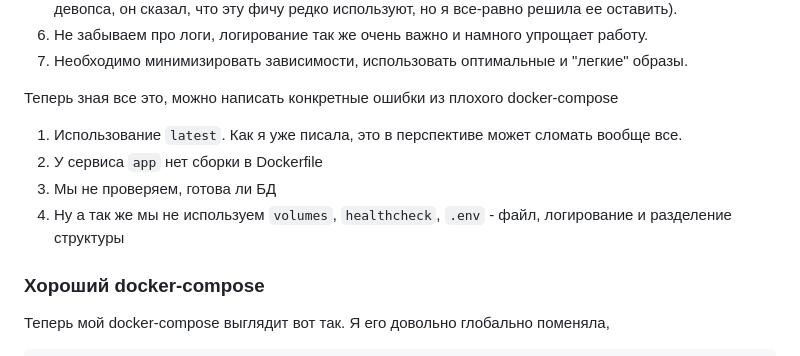
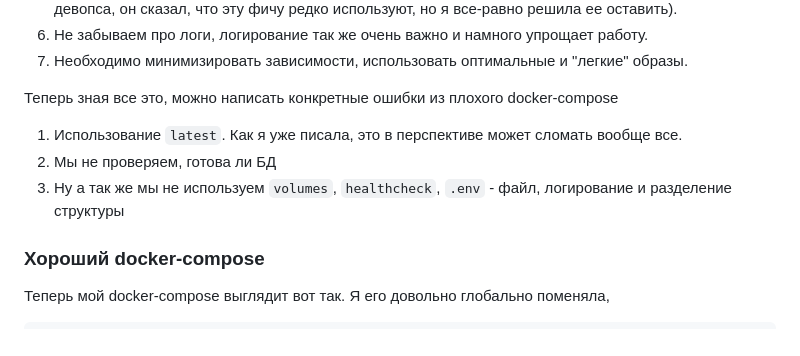
Before and after one commit to SmaF1-dev/Cloud_network_technologies_labs, a Markdown page: lab_2/complicated_version/README.md, the part around the change. Drawn GitHub-style.

Commit message:
[fix] Update README.md

````diff
--- a/lab_2/complicated_version/README.md
+++ b/lab_2/complicated_version/README.md
@@ -75,9 +75,8 @@ networks:
 Теперь зная все это, можно написать конкретные ошибки из плохого docker-compose
 
 1. Использование ```latest```. Как я уже писала, это в перспективе может сломать вообще все.
-2. У сервиса ```app``` нет сборки в Dockerfile
-3. Мы не проверяем, готова ли БД
-4. Ну а так же мы не используем ```volumes```, ```healthcheck```, ```.env``` - файл, логирование и разделение структуры
+2. Мы не проверяем, готова ли БД
+3. Ну а так же мы не используем ```volumes```, ```healthcheck```, ```.env``` - файл, логирование и разделение структуры
 
 ### Хороший docker-compose
 Теперь мой docker-compose выглядит вот так. Я его довольно глобально поменяла,
````
